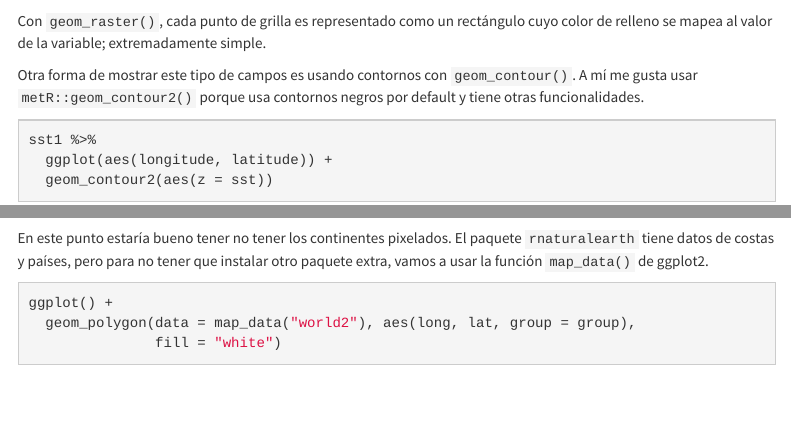
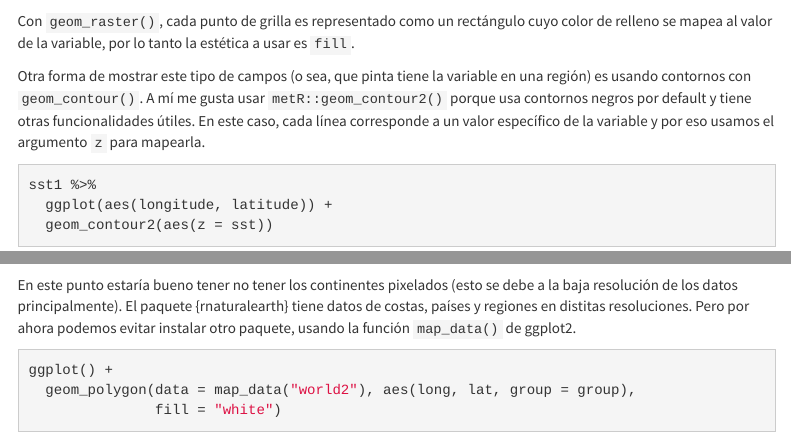
Before and after one commit to eliocamp/espaciales-tidy-tutorial, an R Markdown document (03_graficado.Rmd): the page in a window 1100 px wide, from 780 px down before the commit and from 880 px down after it, so that both start at the same text, and a second part further down, joined at a grey line. Rendered offline with R 4.5, knitr and Pandoc, with nearby package versions; some code elsewhere in the file could not run offline; menus at the side of the page are left out.

Commit message:
Cambios menores

````diff
--- a/03_graficado.Rmd
+++ b/03_graficado.Rmd
@@ -41,10 +44,10 @@ sst1 %>%
   geom_raster(aes(fill = sst))
 ```
 
-Con `geom_raster()`, cada punto de grilla es representado como un rectángulo cuyo color de relleno se mapea al valor de la variable; extremadamente simple.
+Con `geom_raster()`, cada punto de grilla es representado como un rectángulo cuyo color de relleno se mapea al valor de la variable, por lo tanto la estética a usar es `fill`.
 
-Otra forma de mostrar este tipo de campos es usando contornos con `geom_contour()`.
-A mí me gusta usar `metR::geom_contour2()` porque usa contornos negros por default y tiene otras funcionalidades.
+Otra forma de mostrar este tipo de campos (o sea, que pinta tiene la variable en una región) es usando contornos con `geom_contour()`.
+A mí me gusta usar `metR::geom_contour2()` porque usa contornos negros por default y tiene otras funcionalidades útiles. En este caso, cada línea corresponde a un valor específico de la variable y por eso usamos el argumento `z` para mapearla.
 
 ```{r}
 sst1 %>%
@@ -62,8 +65,8 @@ sst1 %>%
   geom_contour_fill(aes(z = sst))
 ```
 
-En este punto estaría bueno tener no tener los continentes pixelados.
-El paquete `rnaturalearth` tiene datos de costas y países, pero para no tener que instalar otro paquete extra, vamos a usar la función `map_data()` de ggplot2.
+En este punto estaría bueno tener no tener los continentes pixelados (esto se debe a la baja resolución de los datos principalmente).
+El paquete {rnaturalearth} tiene datos de costas, países y regiones en distitas resoluciones. Pero por ahora podemos evitar instalar otro paquete, usando la función `map_data()` de ggplot2.
 
 ```{r}
 ggplot() +
````
Also changed, not shown: 03_graficado.Rmd (9 more changed lines).
